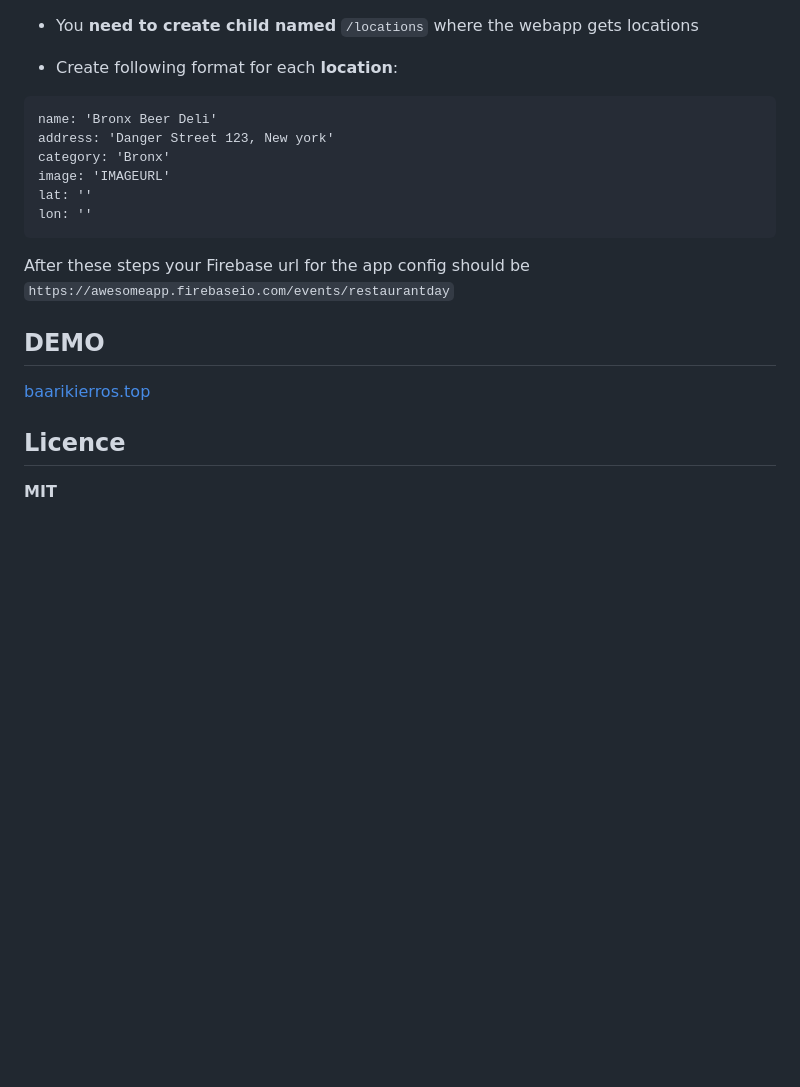
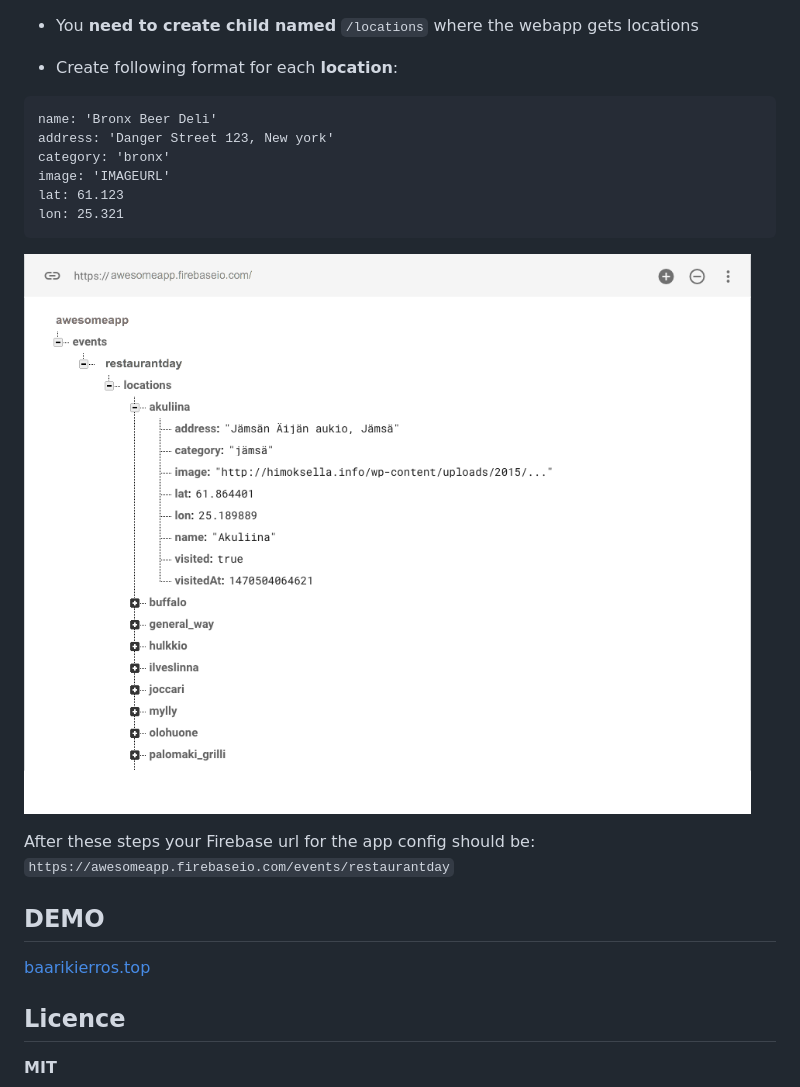
Before and after one commit to palampinen/baarikierros, a Markdown page: README.md, the part around the change printed below. Drawn GitHub-style; pictures changed too: firebase-hierarchy.png (added); blank space fills up the shorter version.

Commit message:
Add images and better firebase instructions to Readme

````diff
--- a/README.md
+++ b/README.md
@@ -32,13 +34,16 @@ Let's assume you created your app called `awesomeapp` so Firbase url for your ap
 ```
 name: 'Bronx Beer Deli'
 address: 'Danger Street 123, New york'
-category: 'Bronx'
+category: 'bronx'
 image: 'IMAGEURL'
-lat: ''
-lon: ''
+lat: 61.123
+lon: 25.321
 ```
 
-After these steps your Firebase url for the app config should be `https://awesomeapp.firebaseio.com/events/restaurantday`
+![Firebase](https://raw.githubusercontent.com/palampinen/baarikierros/master/firebase-hierarchy.png)
+
+After these steps your Firebase url for the app config should be:
+`https://awesomeapp.firebaseio.com/events/restaurantday`
 
 
 ## DEMO
````
Also changed, not shown: other parts of README.md (+3 -1 lines), baarikierros.png (added).
